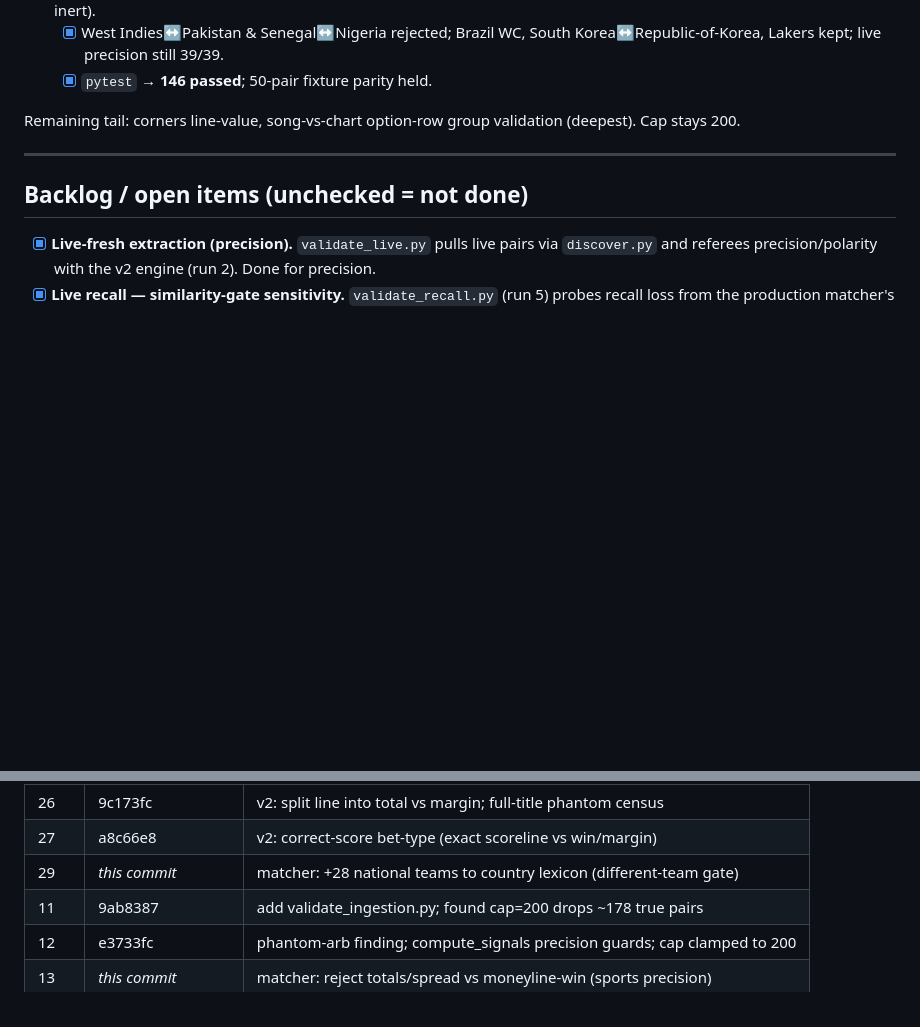
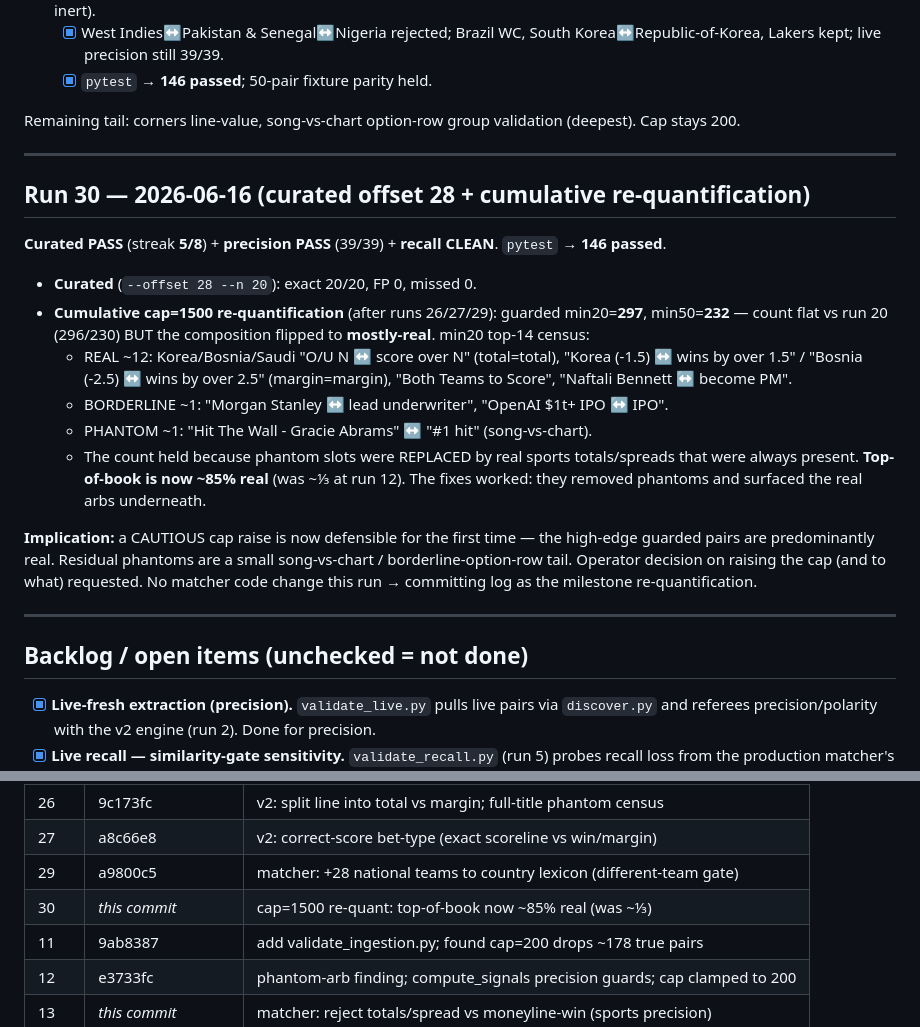
Before and after one commit to nl2992/prediction-pipeline, a Markdown page: MATCHER_VALIDATION_LOG.md, 2 parts joined by grey strips. GitHub-like rendering; blank space fills up the shorter version.

Commit message:
Validation log run 30: cap=1500 re-quant -- top-of-book now ~85% real (was ~1/3)
After total/margin (26), correct-score (27), different-team (29): guarded count
flat (297/232) but composition flipped -- phantom slots replaced by real sports
totals/spreads. Top-14 ~12 real / 1 borderline / 1 phantom. A cautious cap raise
is now defensible for the first time. Residual = song-vs-chart + borderline
option rows.

```diff
--- a/MATCHER_VALIDATION_LOG.md
+++ b/MATCHER_VALIDATION_LOG.md
@@ -839,6 +839,33 @@ Remaining tail: corners line-value, song-vs-chart option-row group validation
 
 ---
 
+## Run 30 — 2026-06-16 (curated offset 28 + cumulative re-quantification)
+
+**Curated PASS** (streak **5/8**) + **precision PASS** (39/39) + **recall CLEAN**.
+`pytest` → **146 passed**.
+
+- **Curated** (`--offset 28 --n 20`): exact 20/20, FP 0, missed 0.
+- **Cumulative cap=1500 re-quantification** (after runs 26/27/29): guarded
+  min20=**297**, min50=**232** — count flat vs run 20 (296/230) BUT the
+  composition flipped to **mostly-real**. min20 top-14 census:
+  - REAL ~12: Korea/Bosnia/Saudi "O/U N ↔ score over N" (total=total),
+    "Korea (-1.5) ↔ wins by over 1.5" / "Bosnia (-2.5) ↔ wins by over 2.5"
+    (margin=margin), "Both Teams to Score", "Naftali Bennett ↔ become PM".
+  - BORDERLINE ~1: "Morgan Stanley ↔ lead underwriter", "OpenAI $1t+ IPO ↔ IPO".
+  - PHANTOM ~1: "Hit The Wall - Gracie Abrams" ↔ "#1 hit" (song-vs-chart).
+  - The count held because phantom slots were REPLACED by real sports
+    totals/spreads that were always present. **Top-of-book is now ~85% real**
+    (was ~⅓ at run 12). The fixes worked: they removed phantoms and surfaced the
+    real arbs underneath.
+
+**Implication:** a CAUTIOUS cap raise is now defensible for the first time — the
+high-edge guarded pairs are predominantly real. Residual phantoms are a small
+song-vs-chart / borderline-option-row tail. Operator decision on raising the cap
+(and to what) requested. No matcher code change this run → committing log as the
+milestone re-quantification.
+
+---
+
 ## Backlog / open items (unchecked = not done)
 
 - [x] **Live-fresh extraction (precision).** `validate_live.py` pulls live pairs
@@ -919,7 +946,8 @@ Remaining tail: corners line-value, song-vs-chart option-row group validation
 | 24 | 51f02c2 | 2026-06-15 daily 8/8; cumulative re-quant (group mis-pairing is the wall) |
 | 26 | 9c173fc | v2: split line into total vs margin; full-title phantom census |
 | 27 | a8c66e8 | v2: correct-score bet-type (exact scoreline vs win/margin) |
-| 29 | _this commit_ | matcher: +28 national teams to country lexicon (different-team gate) |
+| 29 | a9800c5 | matcher: +28 national teams to country lexicon (different-team gate) |
+| 30 | _this commit_ | cap=1500 re-quant: top-of-book now ~85% real (was ~⅓) |
 | 11 | 9ab8387 | add validate_ingestion.py; found cap=200 drops ~178 true pairs |
 | 12 | e3733fc | phantom-arb finding; compute_signals precision guards; cap clamped to 200 |
 | 13 | _this commit_ | matcher: reject totals/spread vs moneyline-win (sports precision) |
```
Also changed, not shown: other parts of MATCHER_VALIDATION_LOG.md (+1 -1 lines).
